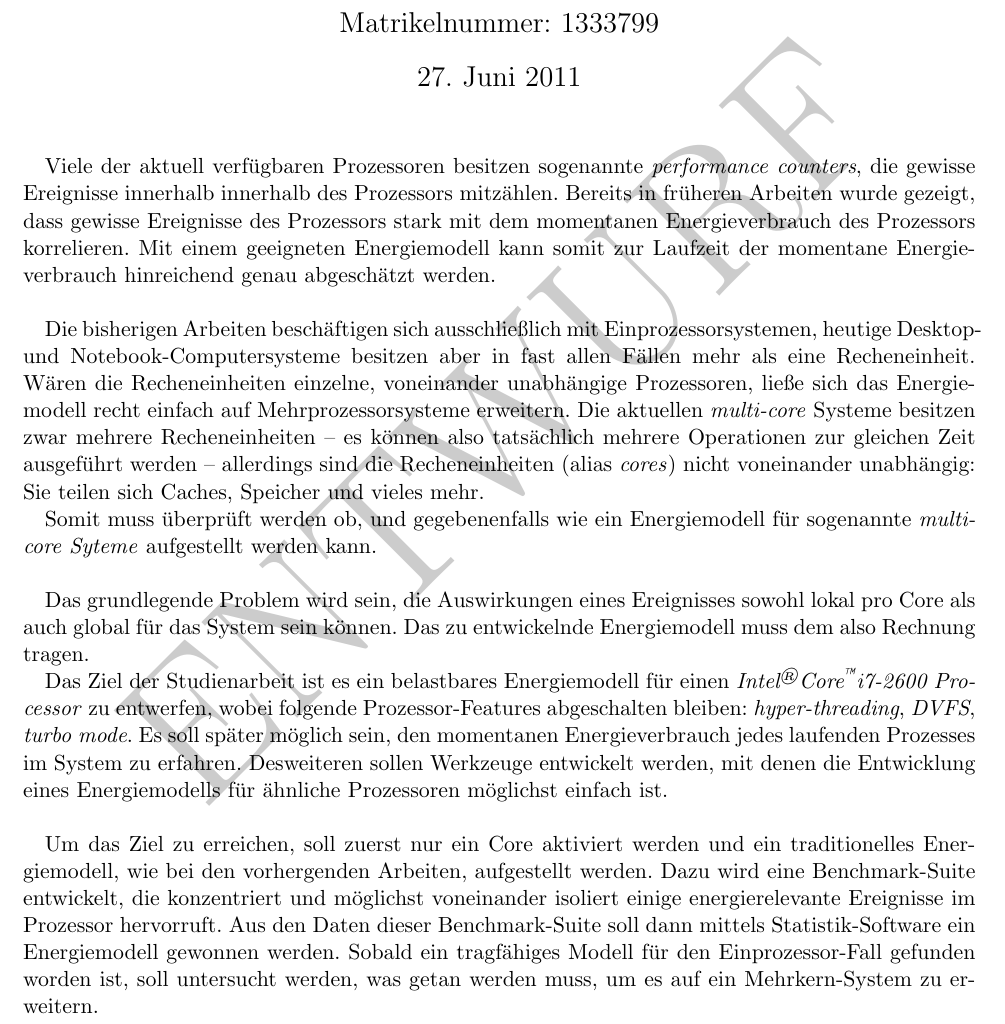
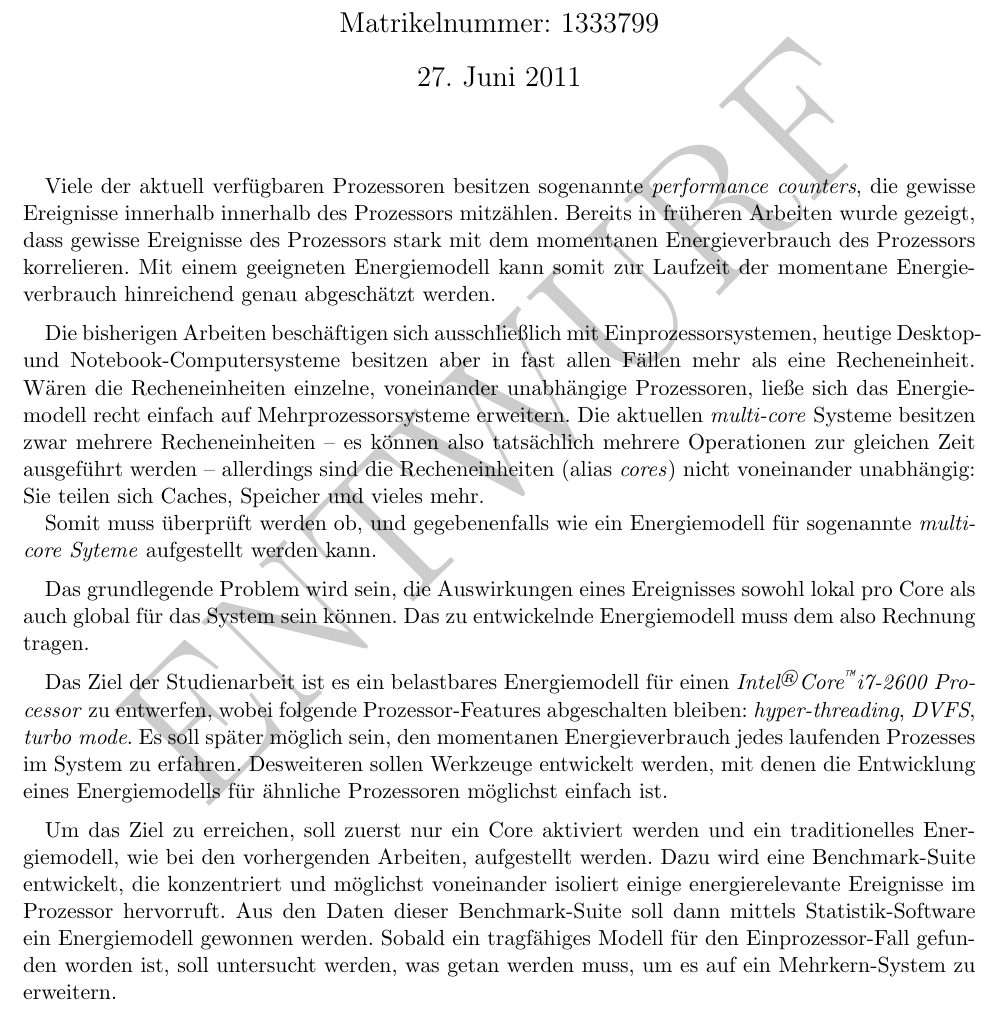
Before and after one commit to weissi/studienarbeit, a LaTeX document (paper/aufgabe/aufgabe.tex): part of the page, cut so that both start at the same text. Compiled offline with pdfLaTeX.

Commit message:
fixed underful hbox problems

```diff
--- a/paper/aufgabe/aufgabe.tex
+++ b/paper/aufgabe/aufgabe.tex
@@ -5,7 +5,7 @@
 \newcommand{\JWemph}[1]{\emph{#1}}
 \newcommand{\JWproduct}[1]{\JWemph{#1}}
 %\newcommand{\JWlone}[1]{\section{#1}}
-\newcommand{\JWlone}[1]{}
+\newcommand{\JWlone}[1]{\medskip}
 \def\TReg{\textsuperscript{\textregistered}}
 \def\TCop{\textsuperscript{\textcopyright}}
 \def\TTra{\textsuperscript{\texttrademark}}
@@ -41,8 +41,7 @@ Viele der aktuell verfügbaren Prozessoren besitzen sogenannte
 Prozessors mitzählen. Bereits in früheren Arbeiten wurde gezeigt, dass gewisse
 Ereignisse des Prozessors stark mit dem momentanen Energieverbrauch des
 Prozessors korrelieren. Mit einem geeigneten Energiemodell kann somit zur
-Laufzeit der momentane Energieverbrauch hinreichend genau abgeschätzt werden.\\
-
+Laufzeit der momentane Energieverbrauch hinreichend genau abgeschätzt werden.
 
 \JWlone{Related Work}
 
@@ -57,7 +56,7 @@ allerdings sind die Recheneinheiten (alias \JWemph{cores}) nicht voneinander
 unabhängig: Sie teilen sich Caches, Speicher und vieles mehr.
 
 Somit muss überprüft werden ob, und gegebenenfalls wie ein Energiemodell für
-sogenannte \JWemph{multi-core Syteme} aufgestellt werden kann.\\
+sogenannte \JWemph{multi-core Syteme} aufgestellt werden kann.
 
 
 \JWlone{Problem}
@@ -75,7 +74,7 @@ entwerfen, wobei folgende Prozessor-Features abgeschalten bleiben:
 möglich sein, den momentanen Energieverbrauch jedes laufenden Prozesses im
 System zu erfahren. Desweiteren sollen Werkzeuge entwickelt werden, mit denen
 die Entwicklung eines Energiemodells für ähnliche Prozessoren möglichst einfach
-ist.\\
+ist.
 
 
 \JWlone{Lösungsansatz}
@@ -87,6 +86,6 @@ möglichst voneinander isoliert einige energierelevante Ereignisse im Prozessor
 hervorruft. Aus den Daten dieser Benchmark-Suite soll dann mittels
 Statistik-Software ein Energiemodell gewonnen werden. Sobald ein tragfähiges
 Modell für den Einprozessor-Fall gefunden worden ist, soll untersucht werden,
-was getan werden muss, um es auf ein Mehrkern-System zu erweitern.\\
+was getan werden muss, um es auf ein Mehrkern-System zu erweitern.
 
 \end{document}
```
